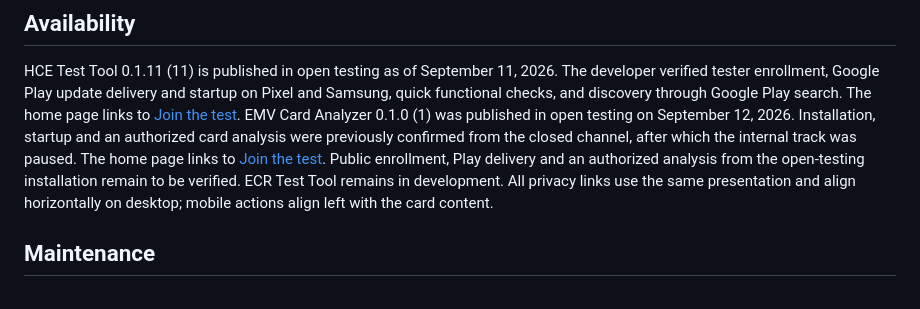
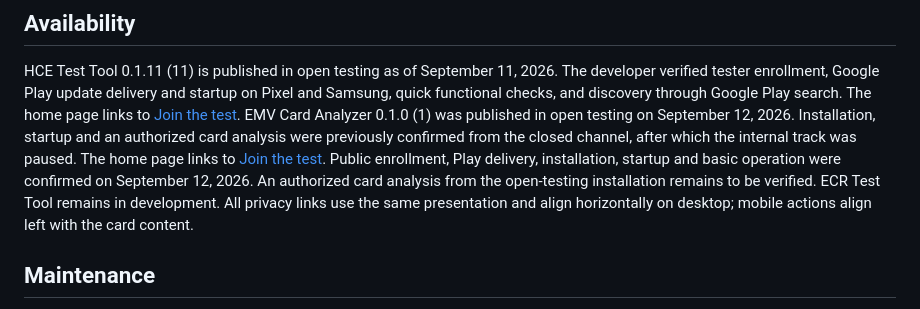
Before and after one commit to HCEImage/hceimage.github.io, a Markdown page: README.md, the part around the change. GitHub-like rendering.

Commit message:
Record verified EMV test enrollment.

```diff
--- a/README.md
+++ b/README.md
@@ -25,7 +25,8 @@ EMV Card Analyzer 0.1.0 (1) was published in open testing on September 12, 2026.
 startup and an authorized card analysis were previously confirmed from the closed channel, after which
 the internal track was paused. The home page links to
 [Join the test](https://play.google.com/apps/testing/com.hceimage.emvcardanalyzer). Public enrollment,
-Play delivery and an authorized analysis from the open-testing installation remain to be verified.
+Play delivery, installation, startup and basic operation were confirmed on September 12, 2026.
+An authorized card analysis from the open-testing installation remains to be verified.
 ECR Test Tool remains in development. All privacy links use
 the same presentation and align horizontally on desktop; mobile actions align left with the card content.
 
```
